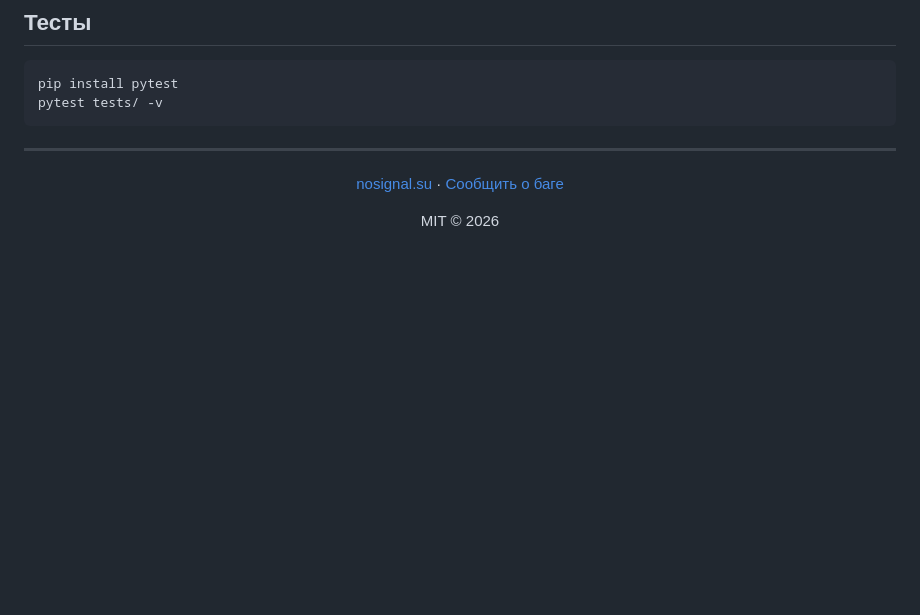
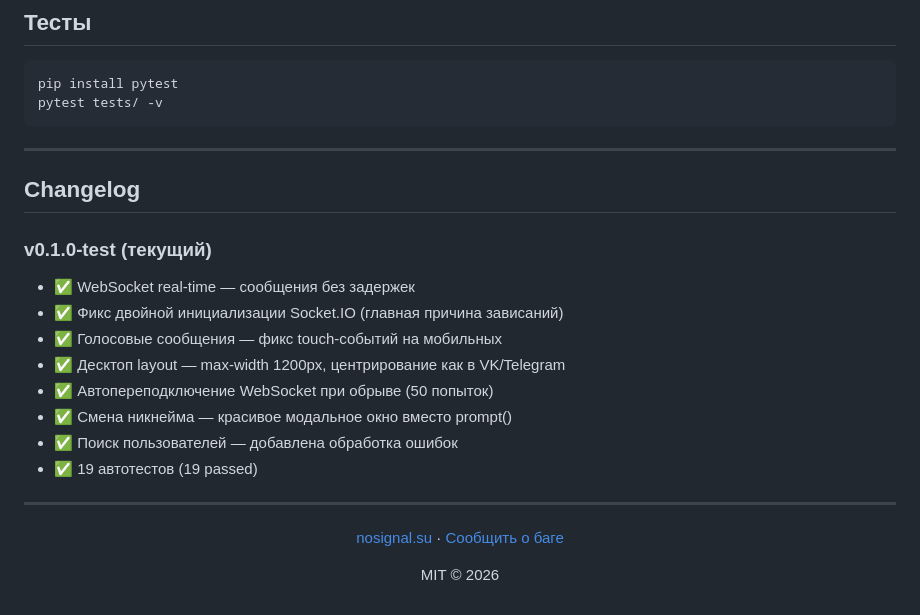
Before and after one commit to ShiDikALexey/No_Signal, a Markdown page: README.md, the part around the change. Drawn GitHub-style; blank space fills up the shorter version.

Commit message:
docs: add changelog to README

```diff
--- a/README.md
+++ b/README.md
@@ -110,6 +110,20 @@ pytest tests/ -v
 
 ---
 
+## Changelog
+
+### v0.1.0-test (текущий)
+- ✅ WebSocket real-time — сообщения без задержек
+- ✅ Фикс двойной инициализации Socket.IO (главная причина зависаний)
+- ✅ Голосовые сообщения — фикс touch-событий на мобильных
+- ✅ Десктоп layout — max-width 1200px, центрирование как в VK/Telegram
+- ✅ Автопереподключение WebSocket при обрыве (50 попыток)
+- ✅ Смена никнейма — красивое модальное окно вместо prompt()
+- ✅ Поиск пользователей — добавлена обработка ошибок
+- ✅ 19 автотестов (19 passed)
+
+---
+
 <p align="center">
   <a href="https://nosignal.su">nosignal.su</a> ·
   <a href="https://github.com/ShiDikALexey/No_Signal/issues">Сообщить о баге</a>
```
